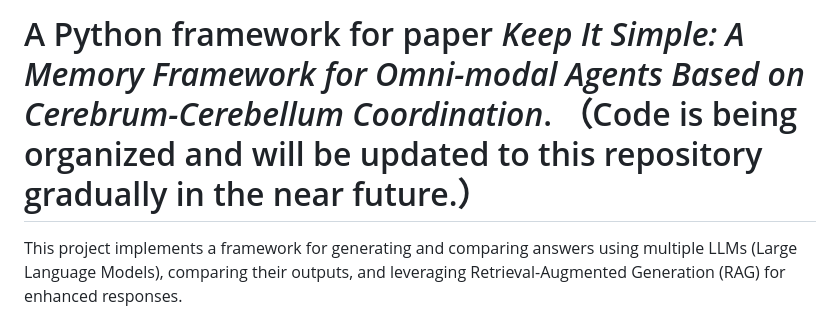
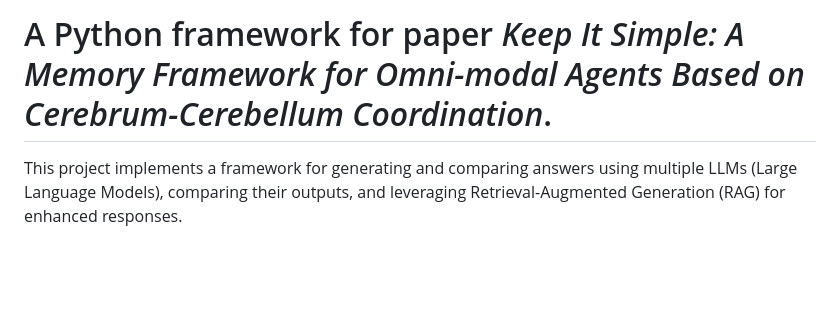
Before and after one commit to ctsean1999/Dual-LLM_omni-modal_memory, a Markdown page: README.md, the part around the change. Rendered like a GitHub page; blank space fills up the shorter version.

Commit message:
Update README to remove code organization note
Removed a note about code organization and updates.

```diff
--- a/README.md
+++ b/README.md
@@ -1,4 +1,4 @@
-# A Python framework for paper *Keep It Simple: A Memory Framework for Omni-modal Agents Based on Cerebrum-Cerebellum Coordination*. （Code is being organized and will be updated to this repository gradually in the near future.）
+# A Python framework for paper *Keep It Simple: A Memory Framework for Omni-modal Agents Based on Cerebrum-Cerebellum Coordination*.
 
 This project implements a framework for generating and comparing answers using multiple LLMs (Large Language Models), comparing their outputs, and leveraging Retrieval-Augmented Generation (RAG) for enhanced responses.
 
```
